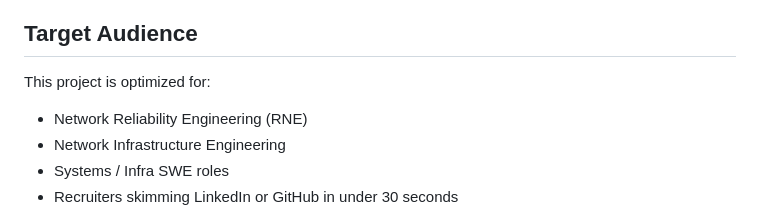
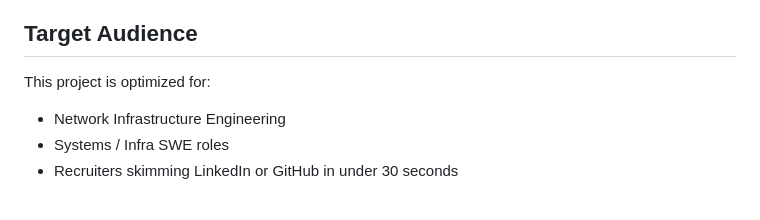
Before and after one commit to InduVarshini/NetworkControlPlane, a Markdown page: AGENTS.md, the part around the change. GitHub-like rendering.

Commit message:
Remove unnecessary markdown files

```diff
--- a/AGENTS.md
+++ b/AGENTS.md
@@ -27,7 +27,6 @@ The project must read as **real network infrastructure work**, not coursework or
 
 This project is optimized for:
 
-* Network Reliability Engineering (RNE)
 * Network Infrastructure Engineering
 * Systems / Infra SWE roles
 * Recruiters skimming LinkedIn or GitHub in under 30 seconds
```
